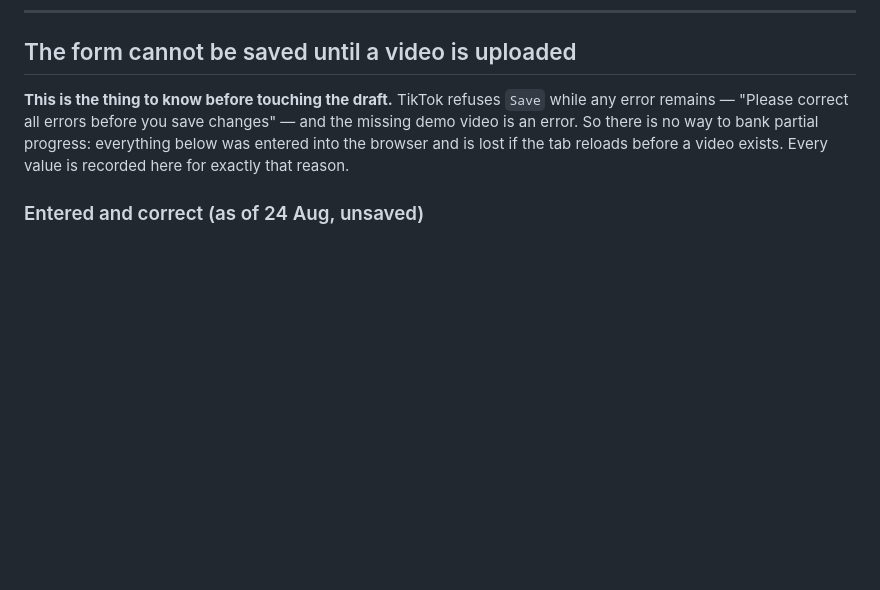
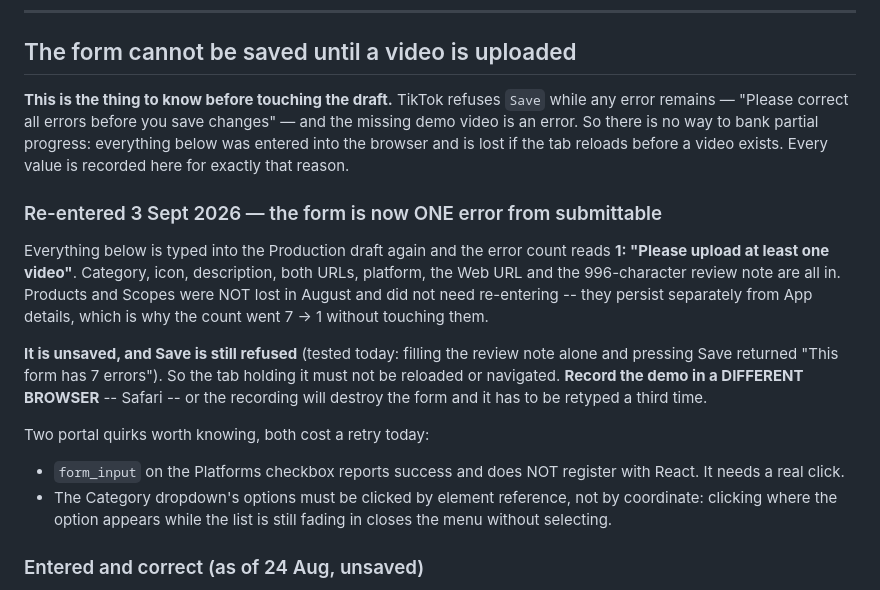
Before and after one commit to youssefchannaoui/Clip-agent-, a Markdown page: TIKTOK-SUBMISSION.md, the part around the change. Rendered like a GitHub page; blank space fills up the shorter version.

Commit message:
The TikTok form is one error from submittable, and it is unsaved
Refilled the Production draft: category, icon, description, terms, privacy,
platform, web URL and the 996-character review note. Error count 7 -> 1, and
the one left is the demo video.

Save is still refused without the video -- tested today, not taken from the
August note -- so the tab holding this must not be reloaded. Recorded that the
demo has to be shot in a different browser for that reason, plus two portal
quirks that each cost a retry: the Platforms checkbox ignores a programmatic
set, and the Category options must be clicked by reference rather than by
coordinate.

Co-Authored-By: Claude Opus 5 <noreply@anthropic.com>

```diff
--- a/TIKTOK-SUBMISSION.md
+++ b/TIKTOK-SUBMISSION.md
@@ -84,6 +84,28 @@ and the missing demo video is an error. So there is no way to bank partial
 progress: everything below was entered into the browser and is lost if the tab
 reloads before a video exists. Every value is recorded here for exactly that
 reason.
+
+### Re-entered 3 Sept 2026 — the form is now ONE error from submittable
+
+Everything below is typed into the Production draft again and the error count
+reads **1: "Please upload at least one video"**. Category, icon, description,
+both URLs, platform, the Web URL and the 996-character review note are all in.
+Products and Scopes were NOT lost in August and did not need re-entering --
+they persist separately from App details, which is why the count went 7 -> 1
+without touching them.
+
+**It is unsaved, and Save is still refused** (tested today: filling the review
+note alone and pressing Save returned "This form has 7 errors"). So the tab
+holding it must not be reloaded or navigated. **Record the demo in a DIFFERENT
+BROWSER** -- Safari -- or the recording will destroy the form and it has to be
+retyped a third time.
+
+Two portal quirks worth knowing, both cost a retry today:
+- `form_input` on the Platforms checkbox reports success and does NOT register
+  with React. It needs a real click.
+- The Category dropdown's options must be clicked by element reference, not by
+  coordinate: clicking where the option appears while the list is still fading
+  in closes the menu without selecting.
 
 ### Entered and correct (as of 24 Aug, unsaved)
 
```
